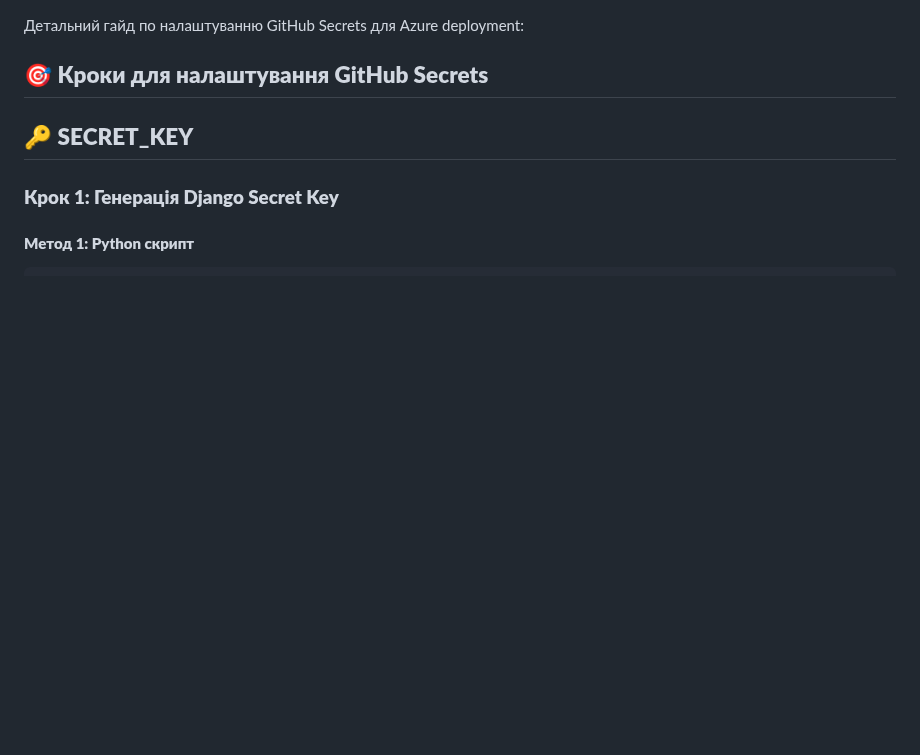
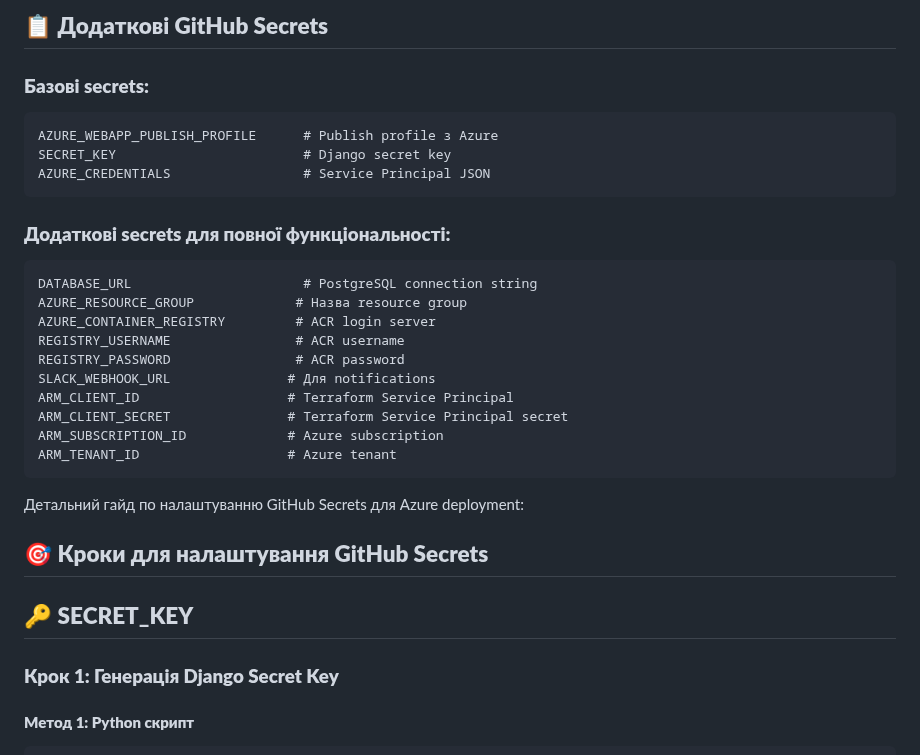
Before and after one commit to Python-Development-Lab/portfolio-django-azure, a Markdown page: docs/DEPLOY.md, the part around the change. Drawn GitHub-style; blank space fills up the shorter version.

````diff
--- a/docs/DEPLOY.md
+++ b/docs/DEPLOY.md
@@ -1,3 +1,29 @@
+
+
+
+## 📋 **Додаткові GitHub Secrets**
+
+### **Базові secrets:**
+```
+AZURE_WEBAPP_PUBLISH_PROFILE      # Publish profile з Azure
+SECRET_KEY                        # Django secret key
+AZURE_CREDENTIALS                 # Service Principal JSON
+```
+
+### **Додаткові secrets для повної функціональності:**
+```
+DATABASE_URL                      # PostgreSQL connection string
+AZURE_RESOURCE_GROUP             # Назва resource group
+AZURE_CONTAINER_REGISTRY         # ACR login server
+REGISTRY_USERNAME                # ACR username
+REGISTRY_PASSWORD                # ACR password
+SLACK_WEBHOOK_URL               # Для notifications
+ARM_CLIENT_ID                   # Terraform Service Principal
+ARM_CLIENT_SECRET               # Terraform Service Principal secret
+ARM_SUBSCRIPTION_ID             # Azure subscription
+ARM_TENANT_ID                   # Azure tenant
+```
+
 
 
 
````
